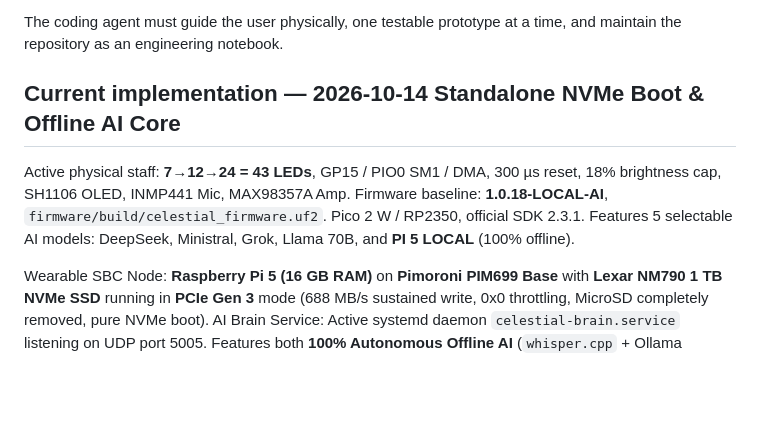
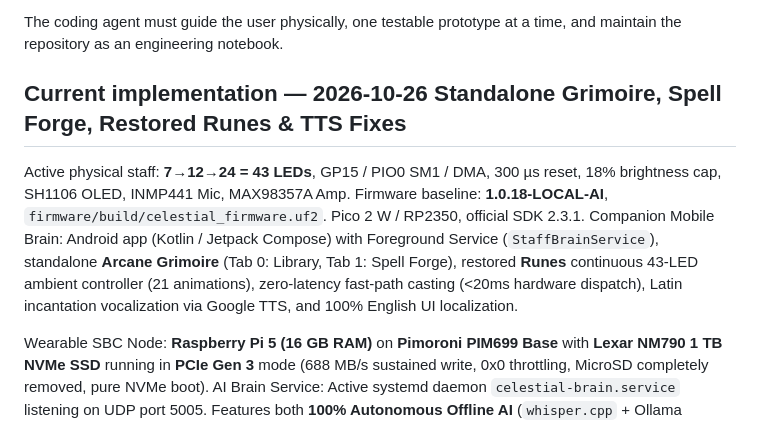
Before and after one commit to DerAndr/celestial_engine_project, a Markdown page: PROJECT.md, the part around the change. GitHub-like rendering; blank space fills up the shorter version.

Commit message:
docs: record experiment 050 for grimoire, spell forge, runes controller, and TTS fixes

```diff
--- a/PROJECT.md
+++ b/PROJECT.md
@@ -5,10 +5,11 @@ Build a working interactive AI staff quickly from the hardware already purchased
 
 The coding agent must guide the user physically, one testable prototype at a time, and maintain the repository as an engineering notebook.
 
-## Current implementation — 2026-10-14 Standalone NVMe Boot & Offline AI Core
+## Current implementation — 2026-10-26 Standalone Grimoire, Spell Forge, Restored Runes & TTS Fixes
 
 Active physical staff: **7→12→24 = 43 LEDs**, GP15 / PIO0 SM1 / DMA, 300 µs reset, 18% brightness cap, SH1106 OLED, INMP441 Mic, MAX98357A Amp.
-Firmware baseline: **1.0.18-LOCAL-AI**, `firmware/build/celestial_firmware.uf2`. Pico 2 W / RP2350, official SDK 2.3.1. Features 5 selectable AI models: DeepSeek, Ministral, Grok, Llama 70B, and **PI 5 LOCAL** (100% offline).
+Firmware baseline: **1.0.18-LOCAL-AI**, `firmware/build/celestial_firmware.uf2`. Pico 2 W / RP2350, official SDK 2.3.1.
+Companion Mobile Brain: Android app (Kotlin / Jetpack Compose) with Foreground Service (`StaffBrainService`), standalone **Arcane Grimoire** (Tab 0: Library, Tab 1: Spell Forge), restored **Runes** continuous 43-LED ambient controller (21 animations), zero-latency fast-path casting (<20ms hardware dispatch), Latin incantation vocalization via Google TTS, and 100% English UI localization.
 
 Wearable SBC Node: **Raspberry Pi 5 (16 GB RAM)** on **Pimoroni PIM699 Base** with **Lexar NM790 1 TB NVMe SSD** running in **PCIe Gen 3** mode (688 MB/s sustained write, 0x0 throttling, MicroSD completely removed, pure NVMe boot).
 AI Brain Service: Active systemd daemon `celestial-brain.service` listening on UDP port 5005. Features both **100% Autonomous Offline AI** (`whisper.cpp` + Ollama `llama3.2:1b`/`gemma2:2b` + `piper` C++ ONNX) and **Hybrid Cloud Core** (OpenRouter + Edge-TTS) with seamless automatic failover.
```
Also changed, not shown: docs/experiments/050-standalone-grimoire-spell-forge-and-runes-controller.md (added, +55 -0 lines).
